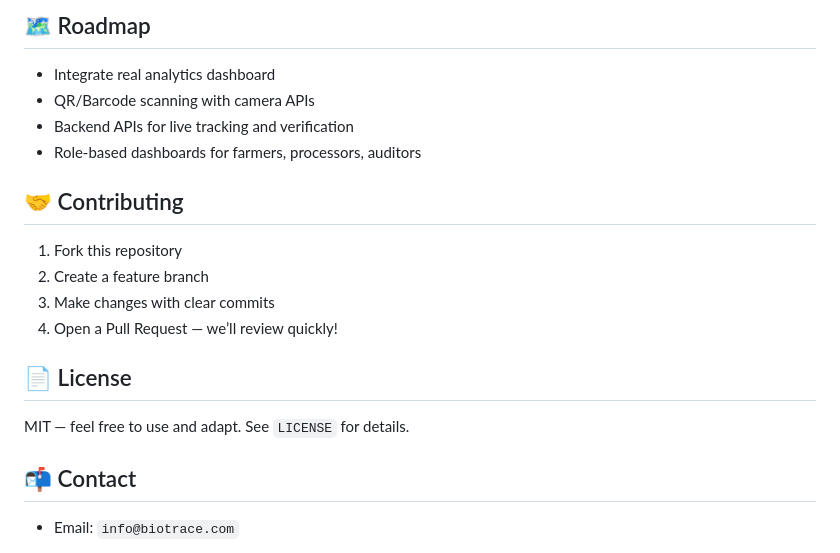
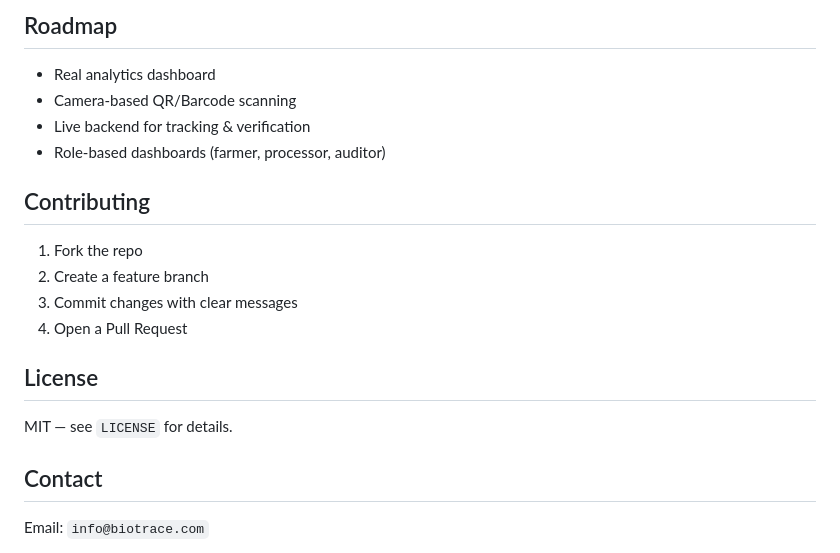
Before and after one commit to shivanyadutta/Bio_Trace, a Markdown page: README.md, the part around the change printed below. Drawn GitHub-style.

```diff
--- a/README.md
+++ b/README.md
@@ -94,23 +90,23 @@ Key colors and UI tokens live in CSS variables. Tweak once, update everywhere:
 
-## 🗺️ Roadmap
+## Roadmap
 
-- Integrate real analytics dashboard
-- QR/Barcode scanning with camera APIs
-- Backend APIs for live tracking and verification
-- Role‑based dashboards for farmers, processors, auditors
+- Real analytics dashboard
+- Camera‑based QR/Barcode scanning
+- Live backend for tracking & verification
+- Role‑based dashboards (farmer, processor, auditor)
 
-## 🤝 Contributing
+## Contributing
 
-1. Fork this repository
+1. Fork the repo
 2. Create a feature branch
-3. Make changes with clear commits
-4. Open a Pull Request — we’ll review quickly!
+3. Commit changes with clear messages
+4. Open a Pull Request
 
-## 📄 License
+## License
 
-MIT — feel free to use and adapt. See `LICENSE` for details.
+MIT — see `LICENSE` for details.
 
-## 📬 Contact
+## Contact
 
-- Email: `info@biotrace.com`
+Email: `info@biotrace.com`
 
```
Also changed, not shown: other parts of README.md (+39 -43 lines).
